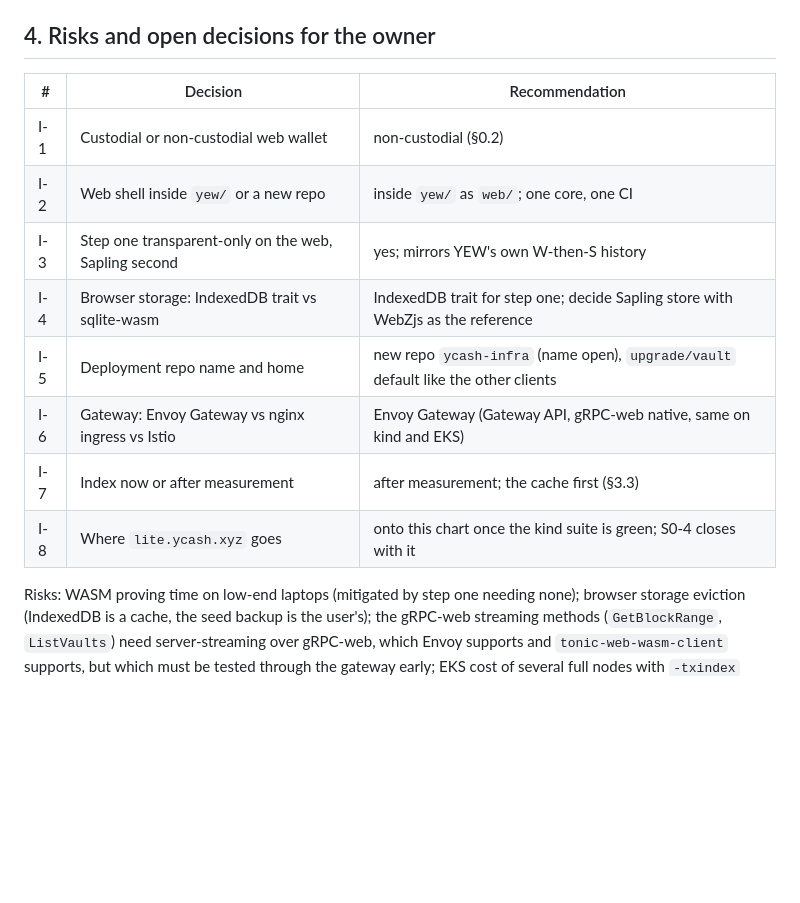
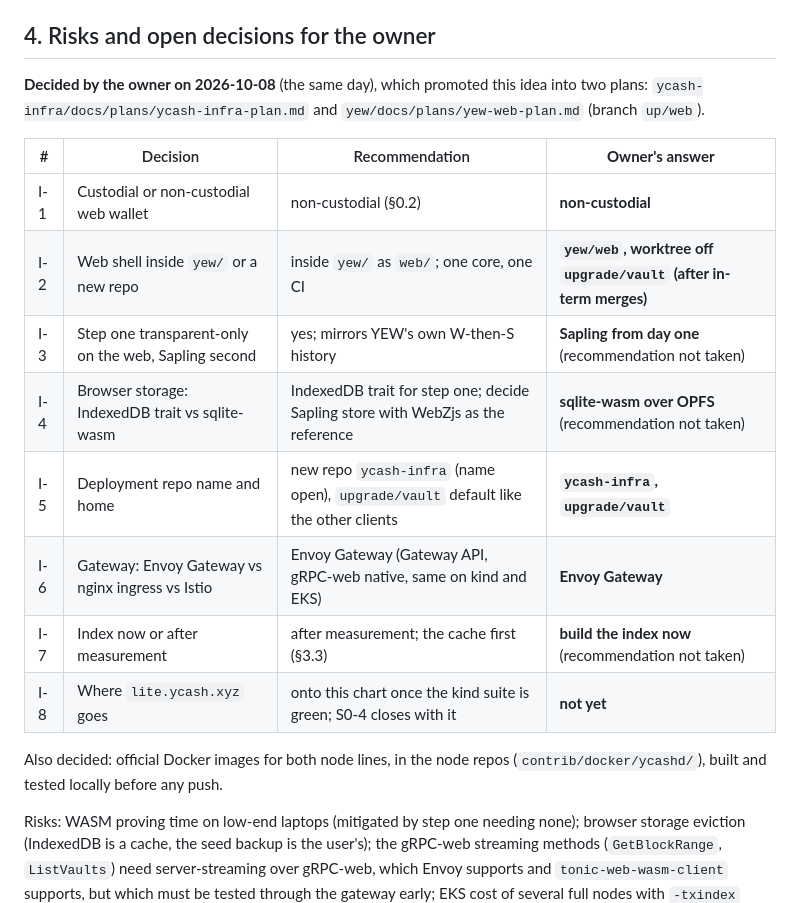
Before and after one commit to boyfromcave/yellowback, a Markdown page: docs/ideation/yellowback-web-wallet-and-k8s-plan.md, the part around the change. Rendered like a GitHub page; blank space fills up the shorter version.

Commit message:
ideation: record the owner's answers to I-1..I-8 (2026-10-08) and where the idea was promoted

```diff
--- a/docs/ideation/yellowback-web-wallet-and-k8s-plan.md
+++ b/docs/ideation/yellowback-web-wallet-and-k8s-plan.md
@@ -213,16 +213,22 @@ comes, is a separate program that reads what `lightwalletd` already stores.
 
 ## 4. Risks and open decisions for the owner
 
-| # | Decision | Recommendation |
-|---|---|---|
-| I-1 | Custodial or non-custodial web wallet | non-custodial (§0.2) |
-| I-2 | Web shell inside `yew/` or a new repo | inside `yew/` as `web/`; one core, one CI |
-| I-3 | Step one transparent-only on the web, Sapling second | yes; mirrors YEW's own W-then-S history |
-| I-4 | Browser storage: IndexedDB trait vs sqlite-wasm | IndexedDB trait for step one; decide Sapling store with WebZjs as the reference |
-| I-5 | Deployment repo name and home | new repo `ycash-infra` (name open), `upgrade/vault` default like the other clients |
-| I-6 | Gateway: Envoy Gateway vs nginx ingress vs Istio | Envoy Gateway (Gateway API, gRPC-web native, same on kind and EKS) |
-| I-7 | Index now or after measurement | after measurement; the cache first (§3.3) |
-| I-8 | Where `lite.ycash.xyz` goes | onto this chart once the kind suite is green; S0-4 closes with it |
+**Decided by the owner on 2026-10-08** (the same day), which promoted this idea into two plans:
+`ycash-infra/docs/plans/ycash-infra-plan.md` and `yew/docs/plans/yew-web-plan.md` (branch `up/web`).
+
+| # | Decision | Recommendation | **Owner's answer** |
+|---|---|---|---|
+| I-1 | Custodial or non-custodial web wallet | non-custodial (§0.2) | **non-custodial** |
+| I-2 | Web shell inside `yew/` or a new repo | inside `yew/` as `web/`; one core, one CI | **`yew/web`, worktree off `upgrade/vault` (after in-term merges)** |
+| I-3 | Step one transparent-only on the web, Sapling second | yes; mirrors YEW's own W-then-S history | **Sapling from day one** (recommendation not taken) |
+| I-4 | Browser storage: IndexedDB trait vs sqlite-wasm | IndexedDB trait for step one; decide Sapling store with WebZjs as the reference | **sqlite-wasm over OPFS** (recommendation not taken) |
+| I-5 | Deployment repo name and home | new repo `ycash-infra` (name open), `upgrade/vault` default like the other clients | **`ycash-infra`, `upgrade/vault`** |
+| I-6 | Gateway: Envoy Gateway vs nginx ingress vs Istio | Envoy Gateway (Gateway API, gRPC-web native, same on kind and EKS) | **Envoy Gateway** |
+| I-7 | Index now or after measurement | after measurement; the cache first (§3.3) | **build the index now** (recommendation not taken) |
+| I-8 | Where `lite.ycash.xyz` goes | onto this chart once the kind suite is green; S0-4 closes with it | **not yet** |
+
+Also decided: official Docker images for both node lines, in the node repos
+(`contrib/docker/ycashd/`), built and tested locally before any push.
 
 Risks: WASM proving time on low-end laptops (mitigated by step one needing none); browser
 storage eviction (IndexedDB is a cache, the seed backup is the user's); the gRPC-web streaming
```
